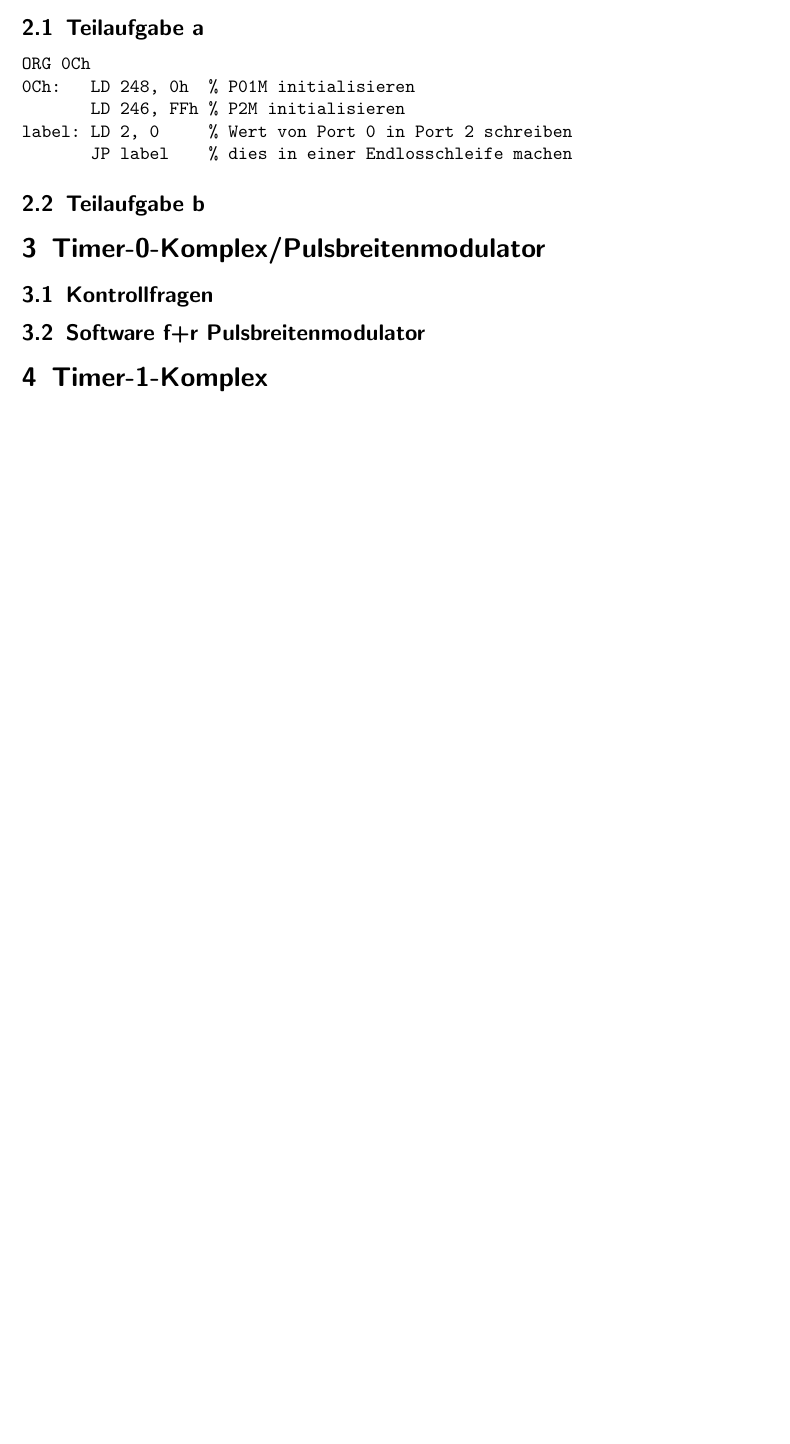
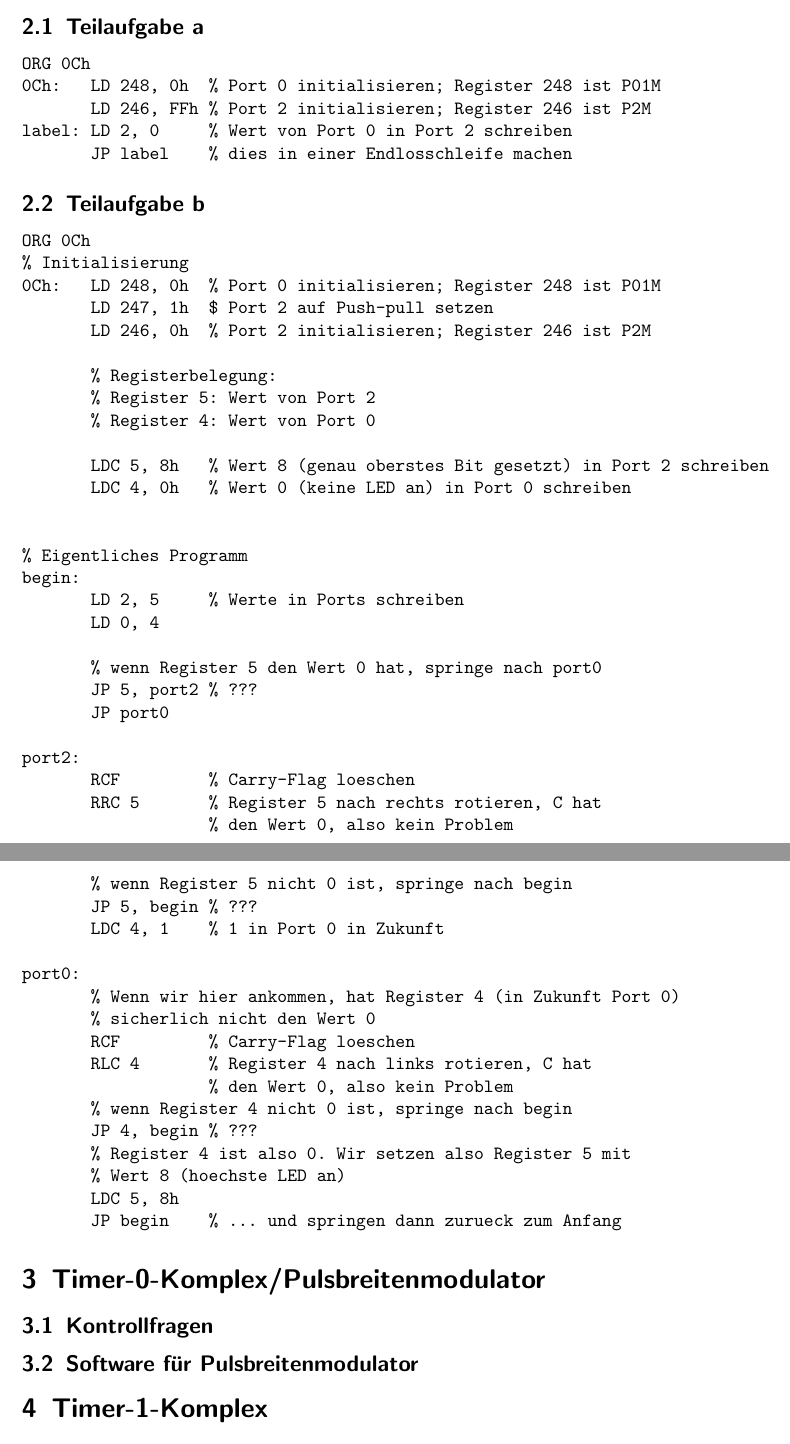
Before and after one commit to nubok/praktikum_hardwarenahe_rechnerarchitektur, a LaTeX document (IT2/IT2.tex): part of page 2 of 2 before the commit and two parts of pages 2 and 3 of 3 after it, the two joined at a grey line, cut so that both start at the same text, the shorter picture padded with empty space. Compiled offline with LaTeX, dvips and Ghostscript; the source files are stored in an older character set and shown here as Unicode.

Commit message:
Loesung zur LED-Aufgabe

```diff
--- a/IT2/IT2.tex
+++ b/IT2/IT2.tex
@@ -48,19 +52,66 @@ Die Rückkehradresse liegt dann in der Adresse \verb|0x10FE| auf dem Stack, da d
 
 \begin{verbatim}
 ORG 0Ch
-0Ch:   LD 248, 0h  % P01M initialisieren
-       LD 246, FFh % P2M initialisieren
+0Ch:   LD 248, 0h  % Port 0 initialisieren; Register 248 ist P01M
+       LD 246, FFh % Port 2 initialisieren; Register 246 ist P2M
 label: LD 2, 0     % Wert von Port 0 in Port 2 schreiben
        JP label    % dies in einer Endlosschleife machen
 \end{verbatim}
 
 \subsection{Teilaufgabe b} % TODO Bessere Ueberschrift
 
+\begin{verbatim}
+ORG 0Ch
+% Initialisierung
+0Ch:   LD 248, 0h  % Port 0 initialisieren; Register 248 ist P01M
+       LD 247, 1h  $ Port 2 auf Push-pull setzen
+       LD 246, 0h  % Port 2 initialisieren; Register 246 ist P2M
+
+       % Registerbelegung:
+       % Register 5: Wert von Port 2
+       % Register 4: Wert von Port 0
+
+       LDC 5, 8h   % Wert 8 (genau oberstes Bit gesetzt) in Port 2 schreiben
+       LDC 4, 0h   % Wert 0 (keine LED an) in Port 0 schreiben
+
+
+% Eigentliches Programm
+begin:
+       LD 2, 5     % Werte in Ports schreiben
+       LD 0, 4
+
+       % wenn Register 5 den Wert 0 hat, springe nach port0
+       JP 5, port2 % ???
+       JP port0
+
+port2:
+       RCF         % Carry-Flag loeschen
+       RRC 5       % Register 5 nach rechts rotieren, C hat
+                   % den Wert 0, also kein Problem
+       % wenn Register 5 nicht 0 ist, springe nach begin
+       JP 5, begin % ???
+       LDC 4, 1    % 1 in Port 0 in Zukunft
+
+port0:
+       % Wenn wir hier ankommen, hat Register 4 (in Zukunft Port 0)
+       % sicherlich nicht den Wert 0
+       RCF         % Carry-Flag loeschen
+       RLC 4       % Register 4 nach links rotieren, C hat
+                   % den Wert 0, also kein Problem
+       % wenn Register 4 nicht 0 ist, springe nach begin
+       JP 4, begin % ???
+       % Register 4 ist also 0. Wir setzen also Register 5 mit
+       % Wert 8 (hoechste LED an)
+       LDC 5, 8h
+       JP begin    % ... und springen dann zurueck zum Anfang
+\end{verbatim}
+
+
 \section{Timer-0-Komplex/Pulsbreitenmodulator}
 
 \subsection{Kontrollfragen}
 
-\subsection{Software f+r Pulsbreitenmodulator}
+\subsection{Software f"ur Pulsbreitenmodulator}
 
 \section{Timer-1-Komplex}
 
```
Also changed, not shown: IT2/IT2.tex (16 more changed lines).
